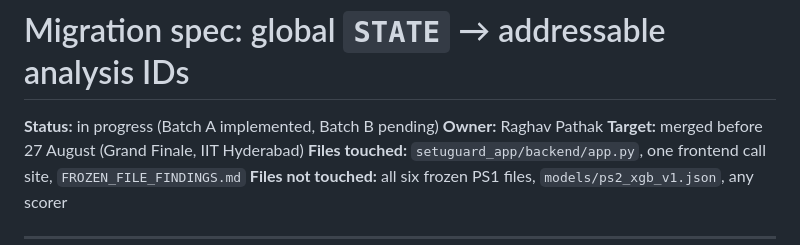
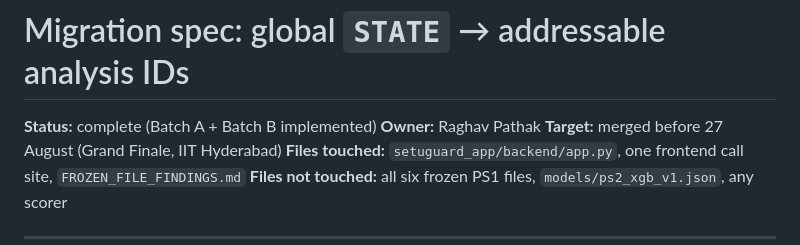
Before and after one commit to raghavpathak30/SetuGuard, a Markdown page: ANALYSIS_ID_MIGRATION.md, the part around the change. GitHub-like rendering.

Commit message:
Potential fix for pull request finding
Co-authored-by: Copilot Autofix powered by AI <175728472+Copilot@users.noreply.github.com>

```diff
--- a/ANALYSIS_ID_MIGRATION.md
+++ b/ANALYSIS_ID_MIGRATION.md
@@ -1,6 +1,6 @@
 # Migration spec: global `STATE` → addressable analysis IDs
 
-**Status:** in progress (Batch A implemented, Batch B pending)
+**Status:** complete (Batch A + Batch B implemented)
 **Owner:** Raghav Pathak
 **Target:** merged before 27 August (Grand Finale, IIT Hyderabad)
 **Files touched:** `setuguard_app/backend/app.py`, one frontend call site, `FROZEN_FILE_FINDINGS.md`
```
